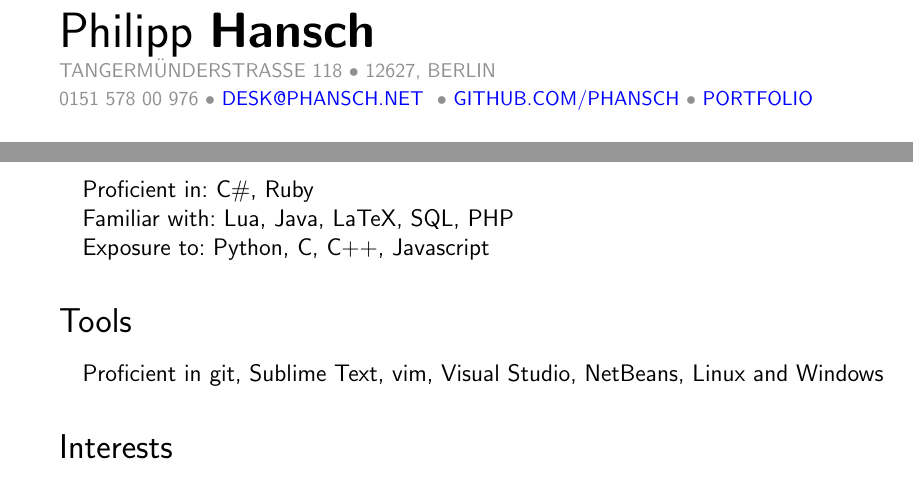
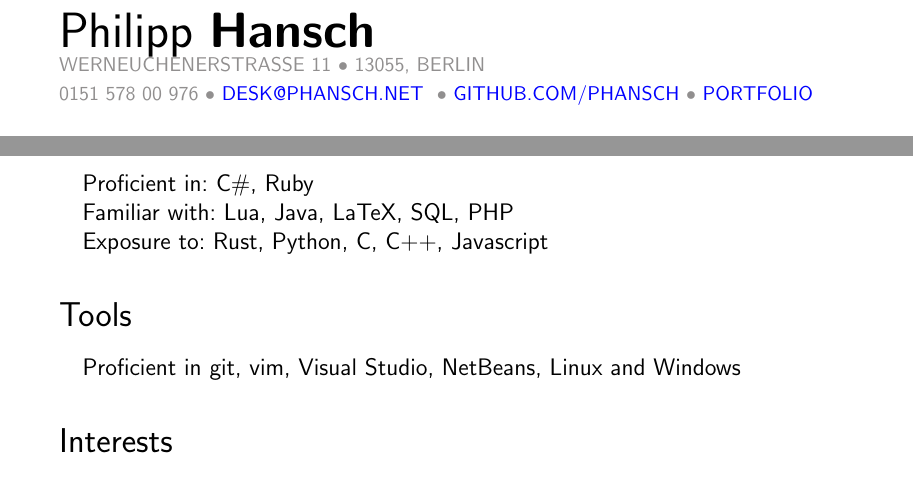
Before and after one commit to phansch/cv, a LaTeX CV (resume-philipp-hansch.tex): two parts of pages 1 and 3 of 3, joined at a grey line, cut so that both start at the same text. Compiled offline with pdfLaTeX.

Commit message:
Update address

```diff
--- a/resume-philipp-hansch.tex
+++ b/resume-philipp-hansch.tex
@@ -32,14 +32,14 @@
 
 {\footnotesize
   \textcolor{Gray}{
-    \uppercase{Tangermünderstrasse 118}
+    \uppercase{Werneuchenerstrasse 11}
     •
-    \uppercase{12627, Berlin}
+    \uppercase{13055, Berlin}
   }
 
   \textcolor{Gray}{
     0151 578 00 976
-	•
+    •
     \uppercase{\href{mailto:desk@phansch.net}{desk@phansch.net} }
     •
     \uppercase{\href{http://github.com/phansch}{github.com/phansch}}
@@ -167,7 +167,7 @@ More projects can be found at \href{http://phansch.net/portfolio/#folio-overview
   \setlength{\parskip}{0cm}
   \item[] Proficient in: C\#, Ruby
   \item[] Familiar with: Lua, Java, LaTeX, SQL, PHP
-  \item[] Exposure to: Python, C, C++, Javascript
+  \item[] Exposure to: Rust, Python, C, C++, Javascript
 \end{itemize}
 
 \vspace{0.5cm}
@@ -176,7 +176,7 @@ More projects can be found at \href{http://phansch.net/portfolio/#folio-overview
 \begin{itemize}
   \setlength{\itemsep}{0cm}
   \setlength{\parskip}{0cm}
-  \item[] Proficient in git, Sublime Text, vim, Visual Studio, NetBeans, Linux and Windows
+  \item[] Proficient in git, vim, Visual Studio, NetBeans, Linux and Windows
 \end{itemize}
 
 \vspace{0.5cm}
```
Also changed, not shown: resume-philipp-hansch.tex (2 more changed lines).
